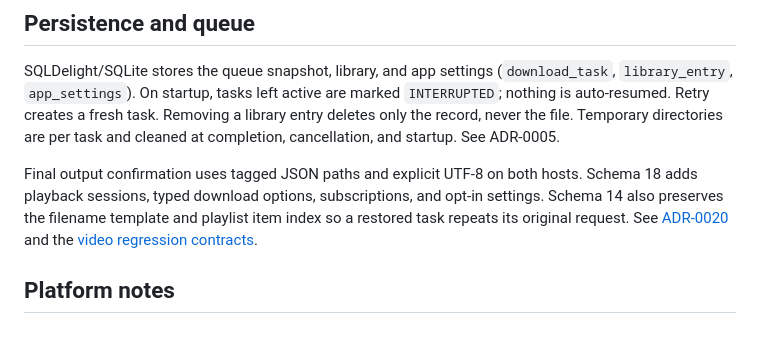
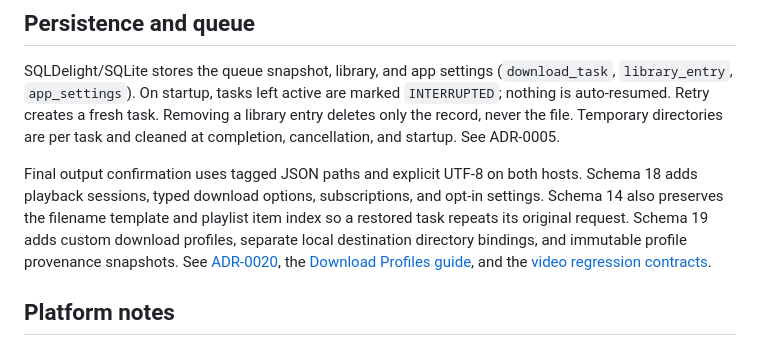
Before and after one commit to AlexandreZanata/OpenYT, a Markdown page: docs/architecture/OVERVIEW.md, the part around the change. Rendered like a GitHub page.

```diff
--- a/docs/architecture/OVERVIEW.md
+++ b/docs/architecture/OVERVIEW.md
@@ -100,8 +100,7 @@ cancellation, and startup. See ADR-0005.
 
 Final output confirmation uses tagged JSON paths and explicit UTF-8 on both hosts.
 Schema 18 adds playback sessions, typed download options, subscriptions, and opt-in settings. Schema 14 also preserves the filename template and playlist item index so a restored
-task repeats its original request. See [ADR-0020](../adr/0020-download-completion.md)
-and the [video regression contracts](../testing/VIDEO_REGRESSION_CONTRACTS.md).
+task repeats its original request. Schema 19 adds custom download profiles, separate local destination directory bindings, and immutable profile provenance snapshots. See [ADR-0020](../adr/0020-download-completion.md), the [Download Profiles guide](../DOWNLOAD_PROFILES.md), and the [video regression contracts](../testing/VIDEO_REGRESSION_CONTRACTS.md).
 
 ## Platform notes
 
```
Also changed, not shown: docs/DOWNLOAD_PROFILES.md (added, +119 -0 lines), docs/assets/profiles/profile-preview-desktop-dark-pt.png (added), docs/assets/profiles/profile-preview-desktop-light-en.png (added), docs/assets/profiles/profile-preview-mobile-large-dark-pt.png (added), docs/assets/profiles/profile-preview-mobile-light-pt.png (added), 3 other files.
